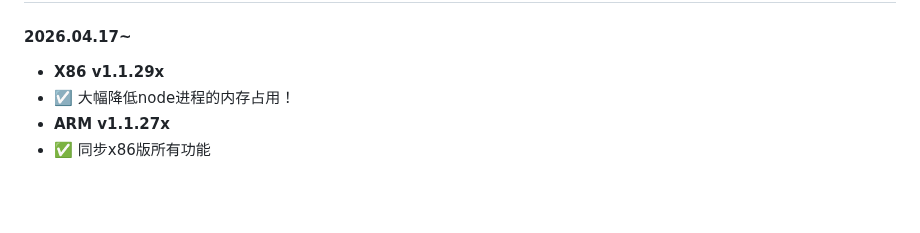
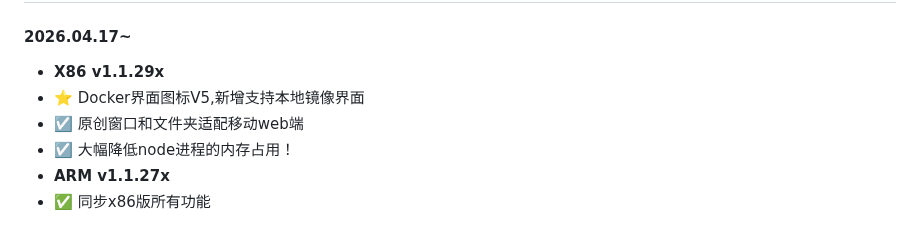
Before and after one commit to IMGZCQ/fndesk, a Markdown page: README.md, the part around the change. Drawn GitHub-style; blank space fills up the shorter version.

```diff
--- a/README.md
+++ b/README.md
@@ -57,6 +57,8 @@ bash <(curl -fSL# https://fndesk.imcq.top/?url=fn_detect)
 
 #### 2026.04.17~
 - **X86 v1.1.29x**
+- ⭐️ Docker界面图标V5,新增支持本地镜像界面
+- ☑️ 原创窗口和文件夹适配移动web端
 - ☑️ 大幅降低node进程的内存占用！
 - **ARM v1.1.27x**
 - ✅ 同步x86版所有功能
```
